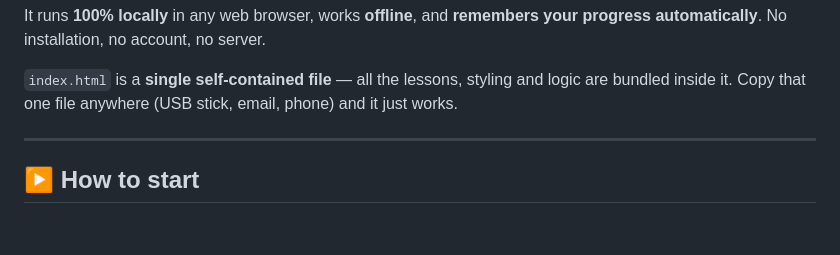
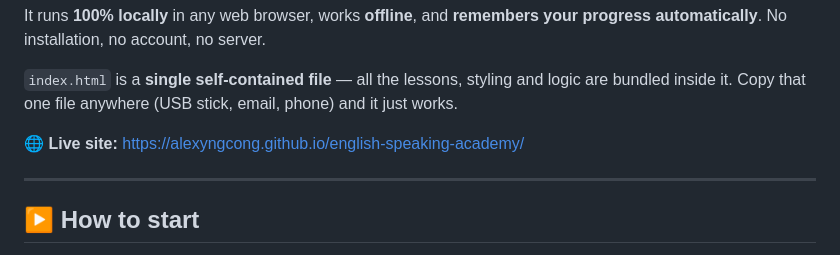
Before and after one commit to alexyngcong/Architect, a Markdown page: english-speaking-academy/README.md, the part around the change. GitHub-like rendering; blank space fills up the shorter version.

Commit message:
docs: add live GitHub Pages URL to English academy README
https://claude.ai/code/session_019qeadFvLPGUCogvvK3bfmv

```diff
--- a/english-speaking-academy/README.md
+++ b/english-speaking-academy/README.md
@@ -13,6 +13,8 @@ progress automatically**. No installation, no account, no server.
 
 `index.html` is a **single self-contained file** — all the lessons, styling and logic
 are bundled inside it. Copy that one file anywhere (USB stick, email, phone) and it just works.
+
+**🌐 Live site:** https://alexyngcong.github.io/english-speaking-academy/
 
 ---
 
```
